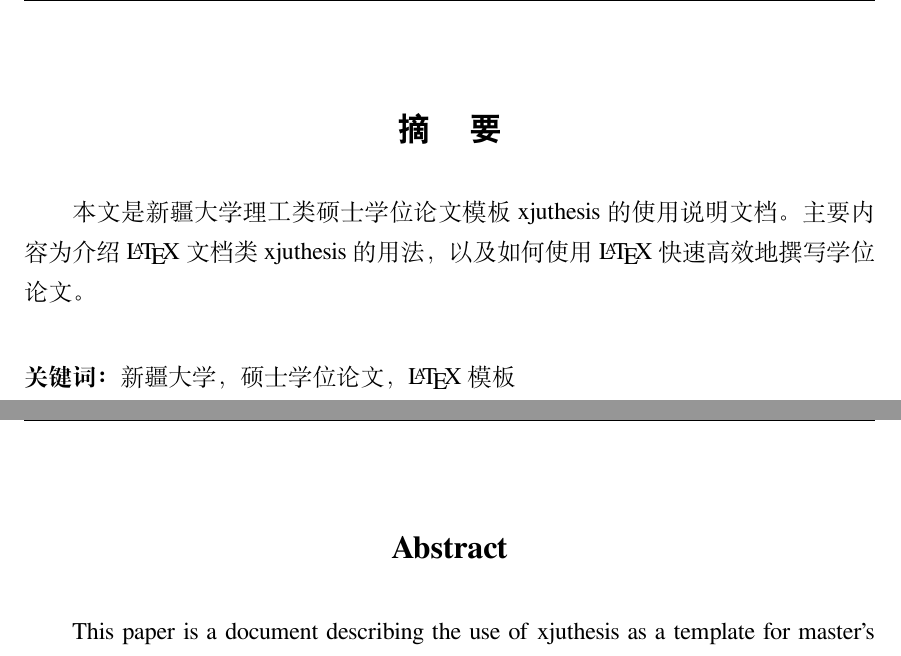
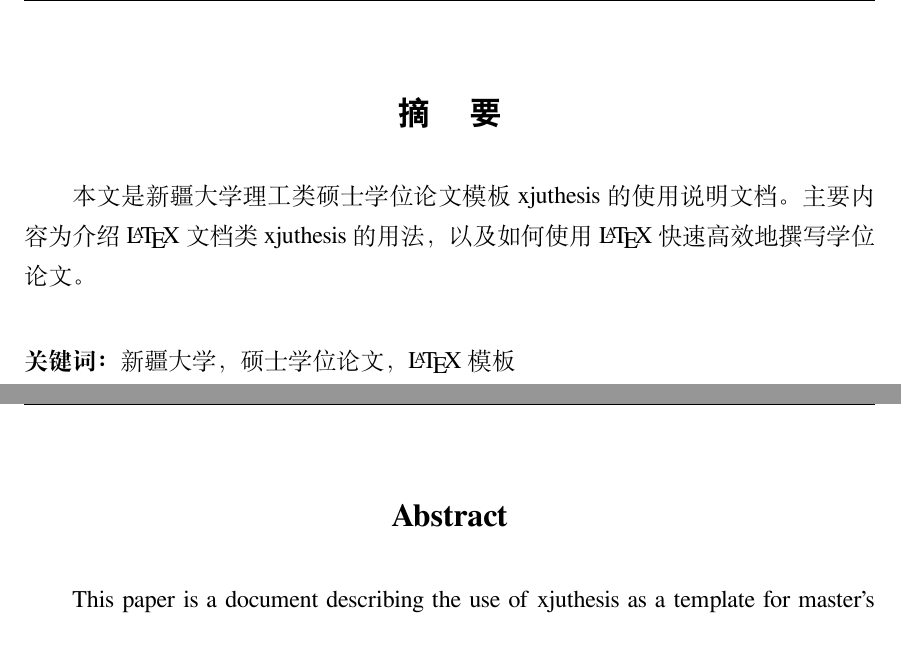
Before and after one commit to pengyizhou/xjuthesis-master-template, a LaTeX thesis (xjuthesis-master/Thesis.tex, which reads xjuthesis-master/Style/artratex.sty, xjuthesis-master/Style/xjuthesis.cfg, xjuthesis-master/Style/xjuthesis.cls): two parts of pages 2 and 3 of 23, joined at a grey line, cut so that both start at the same text. Compiled offline with XeLaTeX; a missing font is replaced by an installed copy or a similar font.

Commit message:
fix template for contents

```diff
--- a/xjuthesis-master/Style/artratex.sty
+++ b/xjuthesis-master/Style/artratex.sty
@@ -449,6 +449,11 @@
     \phantomsection% create link in bookmarks
     \addcontentsline{toc}{#1}{#2}% add content #2 to toc as #1
 }
+\newcommand{\hiddenchapter}[1]{
+    \stepcounter{chapter}
+    \chapter*{{#1}}
+}
+
 %-
 %-> Page header and footer Style
 %-
--- a/xjuthesis-master/Style/xjuthesis.cfg
+++ b/xjuthesis-master/Style/xjuthesis.cfg
@@ -59,7 +59,7 @@
         format = \linespread{1.25}\zihao{3}\bfseries\sffamily\centering,
         number = \arabic{chapter},
         aftername = \quad,
-        beforeskip = {8pt},
+        beforeskip = {0pt},
         afterskip = {18pt},
         pagestyle = plain,
     }
@@ -69,7 +69,7 @@
     section = {
         format = \linespread{1.42857}\zihao{4}\sffamily\raggedright,
         aftername = \quad,
-        beforeskip = {24pt},
+        beforeskip = {20pt},
         afterskip = {6pt},
     }
 }
--- a/xjuthesis-master/Style/xjuthesis.cls
+++ b/xjuthesis-master/Style/xjuthesis.cls
@@ -245,7 +246,7 @@
         {\leftskip #2\relax \rightskip \@tocrmarg \parfillskip -\rightskip
         \parindent #2\relax\@afterindenttrue
         \interlinepenalty\@M
-        \leavevmode \zihao{4}\sffamily
+        \leavevmode \zihao{-4}\rmfamily
         \@tempdima #3\relax
         \advance\leftskip \@tempdima \null\nobreak\hskip -\leftskip
         {#4}\nobreak
@@ -283,7 +284,7 @@
         \begingroup
             \parindent \z@ \rightskip \@pnumwidth
             \parfillskip -\@pnumwidth
-            \leavevmode \zihao{4}\sffamily
+            \leavevmode \zihao{-4}\sffamily
             \advance\leftskip\@tempdima
             \hskip -\leftskip
             #1\nobreak
--- a/xjuthesis-master/Tex/Frontpages.tex
+++ b/xjuthesis-master/Tex/Frontpages.tex
@@ -18,7 +18,7 @@
 %-
 %-> 中文摘要
 %-
-\chapter{摘 \quad 要}
+\hiddenchapter{摘 \quad 要}\chaptermark{摘 \quad 要}
 \setcounter{page}{1}% 开始页码
 \pagenumbering{Roman}% 页码符号
 
@@ -26,7 +26,7 @@
 
 \keywords{新疆大学，硕士学位论文，\LaTeX{}模板}% 中文关键词
 
-\chapter{Abstract}\chaptermark{Abstract}% 摘要标题
+\hiddenchapter{Abstract}\chaptermark{Abstract}% 摘要标题
 
 This paper is a document describing the use of xjuthesis as a template for master's Degree Dissertation of science and Engineering in Xinjiang University. The main content is to introduce the use of \LaTeX{} document class xjuthesis, and how to use \LaTeX{} to write dissertations quickly and efficiently.
 
```
Also changed, not shown: xjuthesis-master/Tex/Mainmatter.tex (+1 -0 lines), xjuthesis-master/Thesis.tex (+2 -0 lines), xjuthesis-master/README.md, xjuthesis-master/Thesis.pdf, xjuthesis-master/Tmp/Thesis.pdf (deleted), xjuthesis-master/Style/xjuthesis.cls (1 more changed lines), 2 other files.
